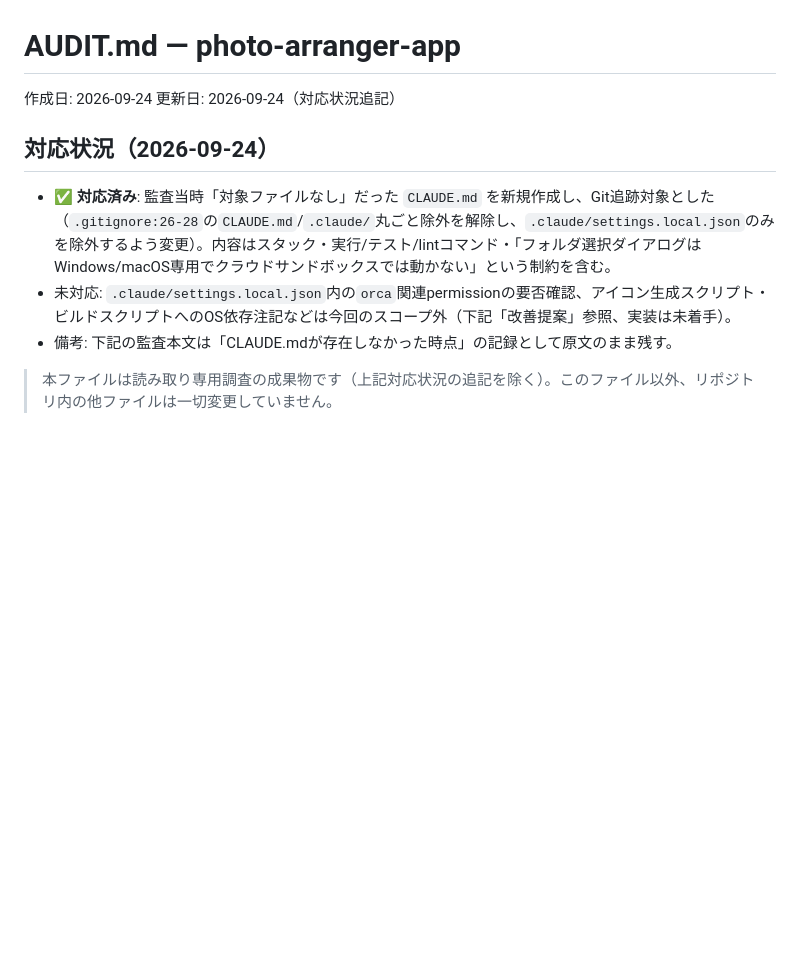
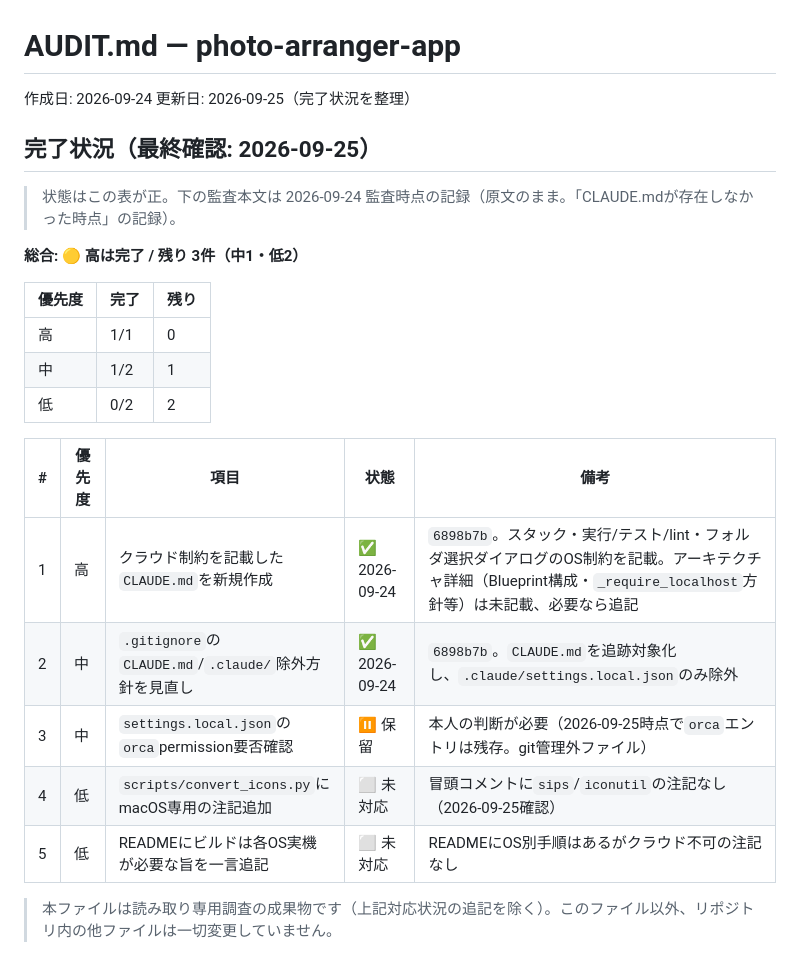
Before and after one commit to ns0116/photo-arranger-app, a Markdown page: AUDIT.md, the part around the change. GitHub-like rendering; blank space fills up the shorter version.

Commit message:
docs: AUDIT.mdの完了状況を整理
Co-Authored-By: Claude Opus 5.5 <noreply@anthropic.com>

```diff
--- a/AUDIT.md
+++ b/AUDIT.md
@@ -1,13 +1,27 @@
 # AUDIT.md — photo-arranger-app
 
 作成日: 2026-09-24
-更新日: 2026-09-24（対応状況追記）
+更新日: 2026-09-25（完了状況を整理）
 
-## 対応状況（2026-09-24）
+## 完了状況（最終確認: 2026-09-25）
 
-- ✅ **対応済み**: 監査当時「対象ファイルなし」だった `CLAUDE.md` を新規作成し、Git追跡対象とした（`.gitignore:26-28`の`CLAUDE.md`/`.claude/`丸ごと除外を解除し、`.claude/settings.local.json`のみを除外するよう変更）。内容はスタック・実行/テスト/lintコマンド・「フォルダ選択ダイアログはWindows/macOS専用でクラウドサンドボックスでは動かない」という制約を含む。
-- 未対応: `.claude/settings.local.json`内の`orca`関連permissionの要否確認、アイコン生成スクリプト・ビルドスクリプトへのOS依存注記などは今回のスコープ外（下記「改善提案」参照、実装は未着手）。
-- 備考: 下記の監査本文は「CLAUDE.mdが存在しなかった時点」の記録として原文のまま残す。
+> 状態はこの表が正。下の監査本文は 2026-09-24 監査時点の記録（原文のまま。「CLAUDE.mdが存在しなかった時点」の記録）。
+
+**総合: 🟡 高は完了 / 残り 3件（中1・低2）**
+
+| 優先度 | 完了 | 残り |
+|---|---|---|
+| 高 | 1/1 | 0 |
+| 中 | 1/2 | 1 |
+| 低 | 0/2 | 2 |
+
+| # | 優先度 | 項目 | 状態 | 備考 |
+|---|---|---|---|---|
+| 1 | 高 | クラウド制約を記載した`CLAUDE.md`を新規作成 | ✅ 2026-09-24 | `6898b7b`。スタック・実行/テスト/lint・フォルダ選択ダイアログのOS制約を記載。アーキテクチャ詳細（Blueprint構成・`_require_localhost`方針等）は未記載、必要なら追記 |
+| 2 | 中 | `.gitignore`の`CLAUDE.md`/`.claude/`除外方針を見直し | ✅ 2026-09-24 | `6898b7b`。`CLAUDE.md`を追跡対象化し、`.claude/settings.local.json`のみ除外 |
+| 3 | 中 | `settings.local.json`の`orca`permission要否確認 | ⏸ 保留 | 本人の判断が必要（2026-09-25時点で`orca`エントリは残存。git管理外ファイル） |
+| 4 | 低 | `scripts/convert_icons.py`にmacOS専用の注記追加 | ⬜ 未対応 | 冒頭コメントに`sips`/`iconutil`の注記なし（2026-09-25確認） |
+| 5 | 低 | READMEにビルドは各OS実機が必要な旨を一言追記 | ⬜ 未対応 | READMEにOS別手順はあるがクラウド不可の注記なし |
 
 > 本ファイルは読み取り専用調査の成果物です（上記対応状況の追記を除く）。このファイル以外、リポジトリ内の他ファイルは一切変更していません。
 
```
